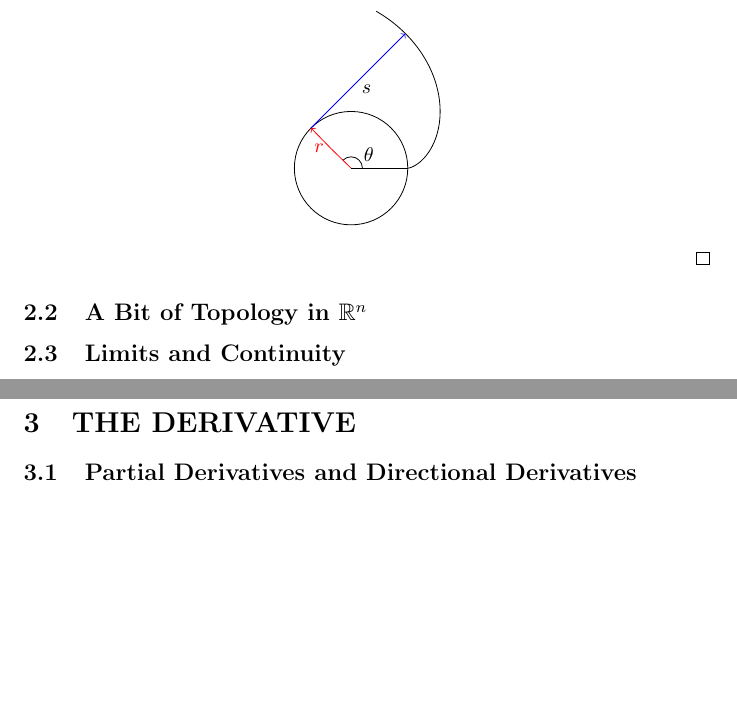
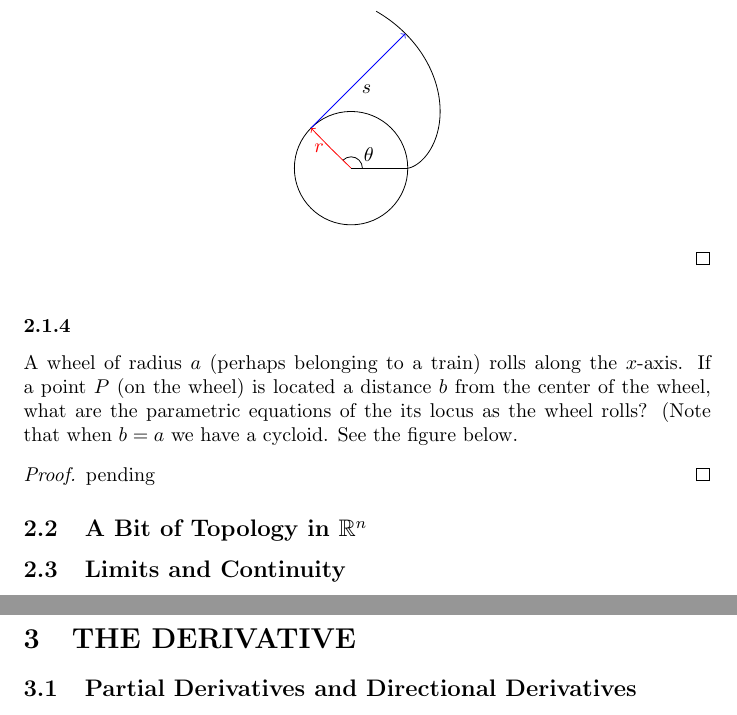
Before and after one commit to TommyHughes/Multivariable-Mathematics-Solution-Manual, a LaTeX document (main.tex, which reads Chapter2.tex): two parts of pages 39 and 40 of 46, joined at a grey line, cut so that both start at the same text, the shorter picture padded with empty space. Compiled offline with pdfLaTeX.

Commit message:
Updates from Overleaf

```diff
--- a/Chapter2.tex
+++ b/Chapter2.tex
@@ -160,6 +160,16 @@
     \end{proof}
 \end{exercise}
 
+\begin{exercise} \label{e2.1.4}
+    A wheel of radius \( a \) (perhaps belonging to a train) rolls along the \( x \)-axis. If a point \( P \) (on the wheel) is located a distance \( b \) from the center of the wheel, what are the parametric equations of the its locus as the wheel rolls? (Note that when \( b = a \) we have a cycloid. See the figure below.
+
+    % insert graph
+
+    \begin{proof}
+        pending
+    \end{proof}
+\end{exercise}
+
 \subsection{A Bit of Topology in \( \mathbb{R}^n \)}
 
 \subsection{Limits and Continuity}
```
